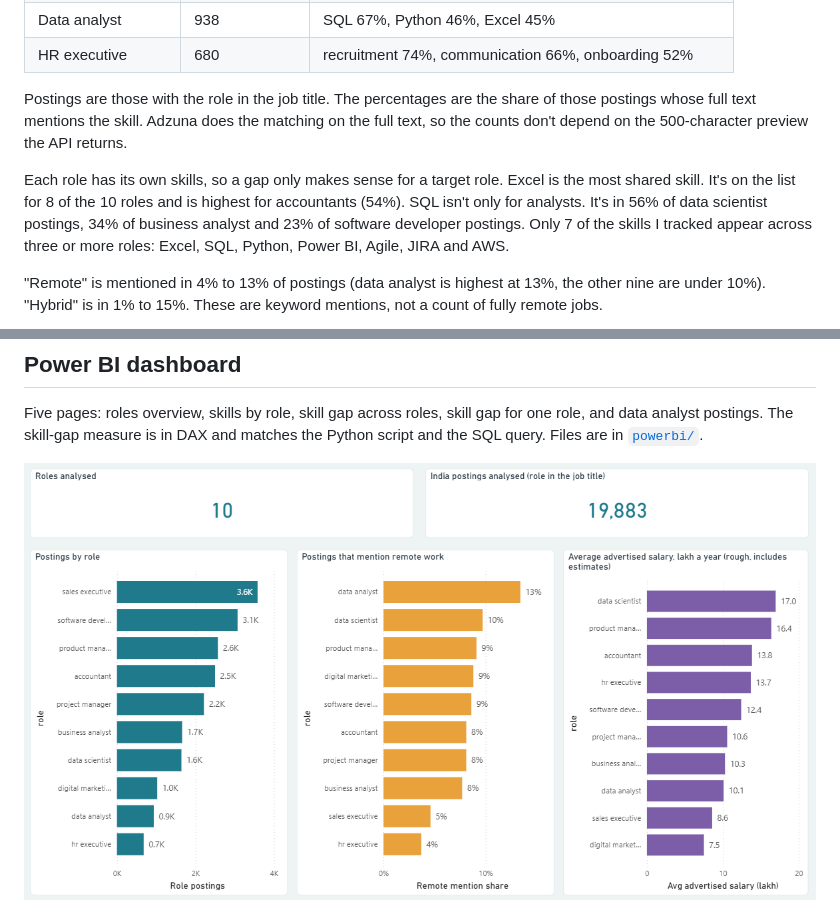
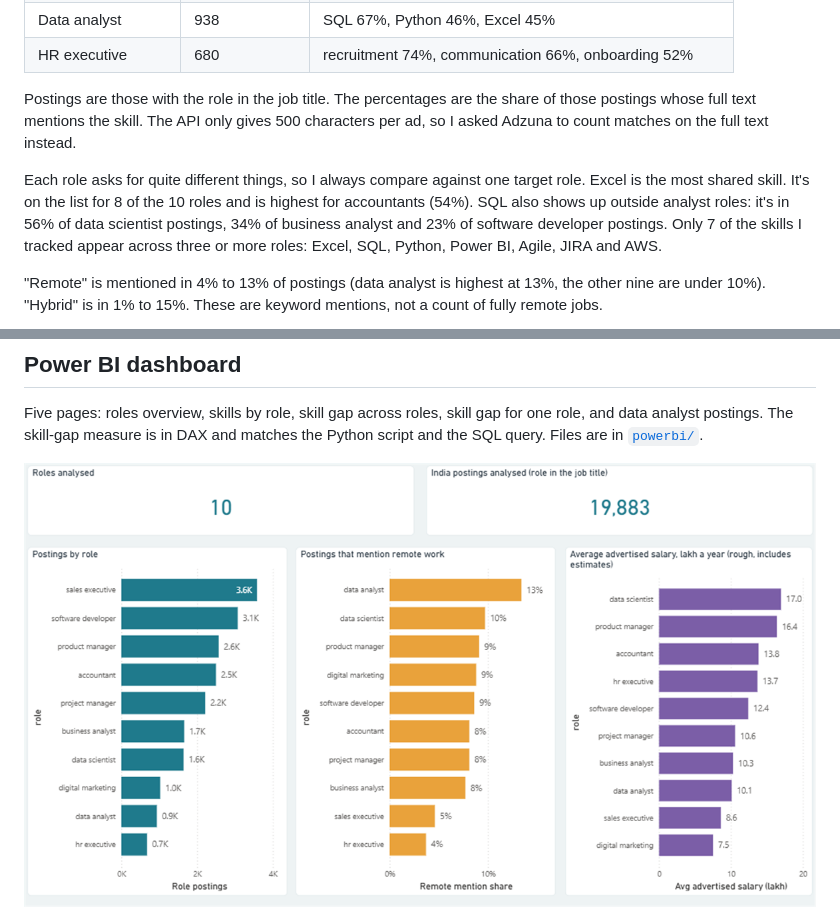
Before and after one commit to nidak7/talentscope-analytics, a Markdown page: README.md, 2 parts joined by grey strips. GitHub-like rendering; pictures changed too: images/dashboard_roles_at_a_glance.png.

```diff
--- a/README.md
+++ b/README.md
@@ -19,9 +21,9 @@ What skills do companies look for in a role, and what skills does a candidate ha
 | Data analyst | 938 | SQL 67%, Python 46%, Excel 45% |
 | HR executive | 680 | recruitment 74%, communication 66%, onboarding 52% |
 
-Postings are those with the role in the job title. The percentages are the share of those postings whose full text mentions the skill. Adzuna does the matching on the full text, so the counts don't depend on the 500-character preview the API returns.
+Postings are those with the role in the job title. The percentages are the share of those postings whose full text mentions the skill. The API only gives 500 characters per ad, so I asked Adzuna to count matches on the full text instead.
 
-Each role has its own skills, so a gap only makes sense for a target role. Excel is the most shared skill. It's on the list for 8 of the 10 roles and is highest for accountants (54%). SQL isn't only for analysts. It's in 56% of data scientist postings, 34% of business analyst and 23% of software developer postings. Only 7 of the skills I tracked appear across three or more roles: Excel, SQL, Python, Power BI, Agile, JIRA and AWS.
+Each role asks for quite different things, so I always compare against one target role. Excel is the most shared skill. It's on the list for 8 of the 10 roles and is highest for accountants (54%). SQL also shows up outside analyst roles: it's in 56% of data scientist postings, 34% of business analyst and 23% of software developer postings. Only 7 of the skills I tracked appear across three or more roles: Excel, SQL, Python, Power BI, Agile, JIRA and AWS.
 
 "Remote" is mentioned in 4% to 13% of postings (data analyst is highest at 13%, the other nine are under 10%). "Hybrid" is in 1% to 15%. These are keyword mentions, not a count of fully remote jobs.
 
```
Also changed, not shown: other parts of README.md (+12 -5 lines), data/README.md (added, +42 -0 lines), images/dashboard_data_analyst_deep_dive.png, images/dashboard_skill_gap_across_roles.png, 12 other files.
